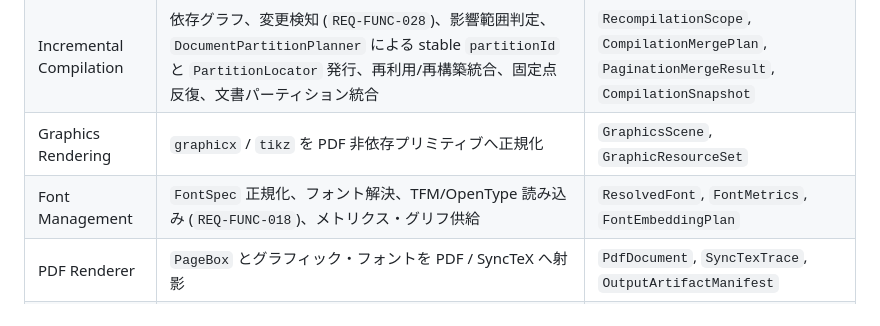
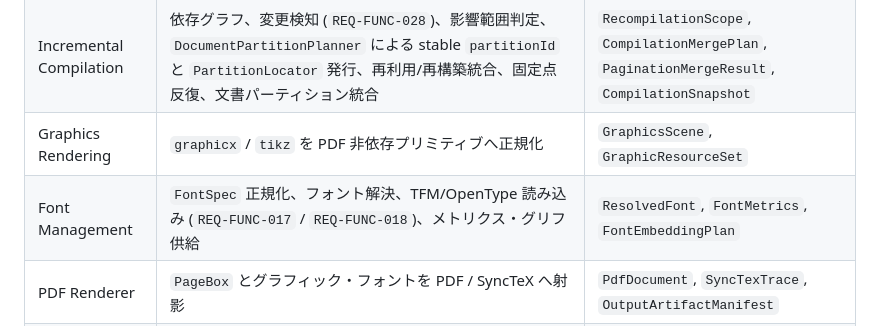
Before and after one commit to RK0429/ferritex, a Markdown page: docs/architecture.md, the part around the change. GitHub-like rendering.

Commit message:
fix(docs): correct minor formatting and traceability issues
- Add missing blank line between §5 table and changelog heading in requirements.md
- Add REQ-FUNC-017 reference to Font Management component in architecture.md

Co-Authored-By: Claude Opus 4.6 (1M context) <noreply@anthropic.com>

```diff
--- a/docs/architecture.md
+++ b/docs/architecture.md
@@ -229,7 +229,7 @@ graph LR
 | Typesetting Engine | 行分割、ページ分割、display math、フロート、脚注、目次/索引、参考文献リストのレイアウト | `PageBox`, `FloatPlacement`, `DocumentLayoutFragment`（差分コンパイルのパーティション統合用） |
 | Incremental Compilation | 依存グラフ、変更検知 (`REQ-FUNC-028`)、影響範囲判定、`DocumentPartitionPlanner` による stable `partitionId` と `PartitionLocator` 発行、再利用/再構築統合、固定点反復、文書パーティション統合 | `RecompilationScope`, `CompilationMergePlan`, `PaginationMergeResult`, `CompilationSnapshot` |
 | Graphics Rendering | `graphicx` / `tikz` を PDF 非依存プリミティブへ正規化 | `GraphicsScene`, `GraphicResourceSet` |
-| Font Management | `FontSpec` 正規化、フォント解決、TFM/OpenType 読み込み (`REQ-FUNC-018`)、メトリクス・グリフ供給 | `ResolvedFont`, `FontMetrics`, `FontEmbeddingPlan` |
+| Font Management | `FontSpec` 正規化、フォント解決、TFM/OpenType 読み込み (`REQ-FUNC-017` / `REQ-FUNC-018`)、メトリクス・グリフ供給 | `ResolvedFont`, `FontMetrics`, `FontEmbeddingPlan` |
 | PDF Renderer | `PageBox` とグラフィック・フォントを PDF / SyncTeX へ射影 | `PdfDocument`, `SyncTexTrace`, `OutputArtifactManifest` |
 | Asset Runtime | bundle / overlay / host-local fallback の解決面を提供 | `AssetRef`, `AssetSnapshot`, `FontAssetRef` |
 | Kernel Runtime | 数値/寸法演算、stable ID、source span、snapshot version などの基底型だけを提供し、package/class/bibliography semantics や I/O は持たない | `SourceSpan`, `StableId`, `DimensionValue` |
```
Also changed, not shown: docs/requirements.md (+1 -0 lines).
